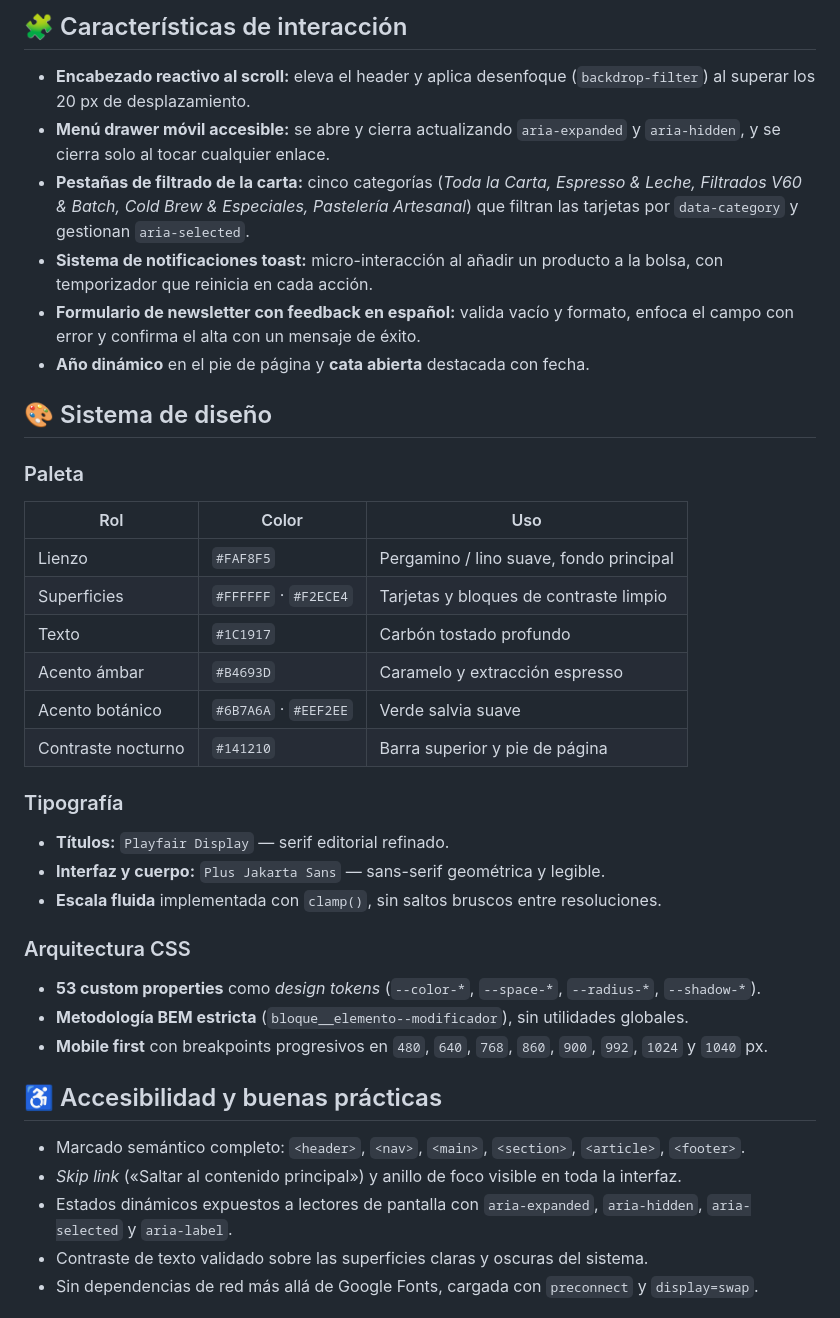
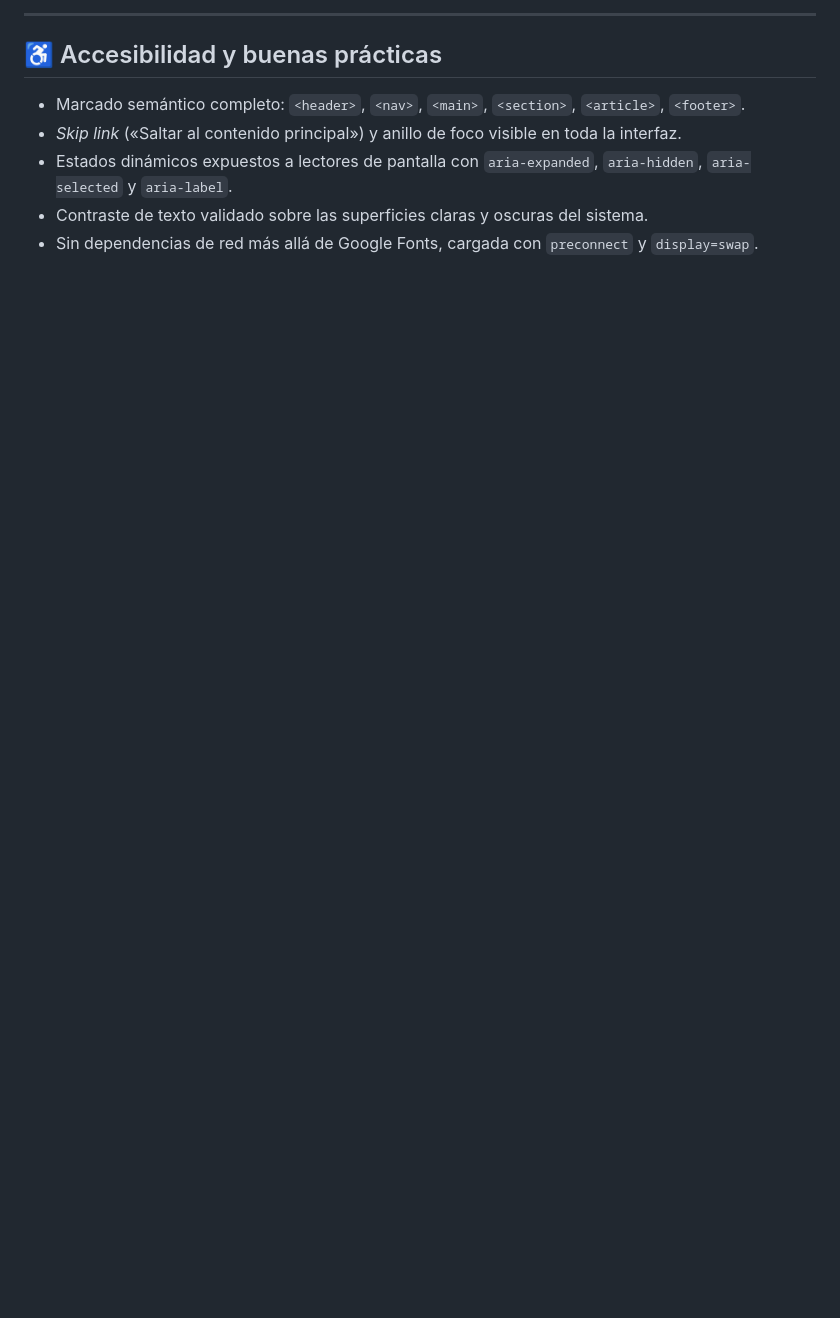
Before and after one commit to 4ndr3z18/Komorebi-Cafe, a Markdown page: README.md, the part around one of its changes. Drawn GitHub-style; blank space fills up the shorter version.

```diff
--- a/README.md
+++ b/README.md
@@ -79,36 +48,4 @@ Al ser un sitio 100 % estático, también es compatible con **GitHub Pages, Netl
-## 🧩 Características de interacción
-
-- **Encabezado reactivo al scroll:** eleva el header y aplica desenfoque (`backdrop-filter`) al superar los 20 px de desplazamiento.
-- **Menú drawer móvil accesible:** se abre y cierra actualizando `aria-expanded` y `aria-hidden`, y se cierra solo al tocar cualquier enlace.
-- **Pestañas de filtrado de la carta:** cinco categorías (*Toda la Carta, Espresso & Leche, Filtrados V60 & Batch, Cold Brew & Especiales, Pastelería Artesanal*) que filtran las tarjetas por `data-category` y gestionan `aria-selected`.
-- **Sistema de notificaciones toast:** micro-interacción al añadir un producto a la bolsa, con temporizador que reinicia en cada acción.
-- **Formulario de newsletter con feedback en español:** valida vacío y formato, enfoca el campo con error y confirma el alta con un mensaje de éxito.
-- **Año dinámico** en el pie de página y **cata abierta** destacada con fecha.
-
-## 🎨 Sistema de diseño
-
-### Paleta
-
-| Rol | Color | Uso |
-| --- | --- | --- |
-| Lienzo | `#FAF8F5` | Pergamino / lino suave, fondo principal |
-| Superficies | `#FFFFFF` · `#F2ECE4` | Tarjetas y bloques de contraste limpio |
-| Texto | `#1C1917` | Carbón tostado profundo |
-| Acento ámbar | `#B4693D` | Caramelo y extracción espresso |
-| Acento botánico | `#6B7A6A` · `#EEF2EE` | Verde salvia suave |
-| Contraste nocturno | `#141210` | Barra superior y pie de página |
-
-### Tipografía
-
-- **Títulos:** `Playfair Display` — serif editorial refinado.
-- **Interfaz y cuerpo:** `Plus Jakarta Sans` — sans-serif geométrica y legible.
-- **Escala fluida** implementada con `clamp()`, sin saltos bruscos entre resoluciones.
-
-### Arquitectura CSS
-
-- **53 custom properties** como *design tokens* (`--color-*`, `--space-*`, `--radius-*`, `--shadow-*`).
-- **Metodología BEM estricta** (`bloque__elemento--modificador`), sin utilidades globales.
-- **Mobile first** con breakpoints progresivos en `480`, `640`, `768`, `860`, `900`, `992`, `1024` y `1040` px.
+---
 
 ## ♿ Accesibilidad y buenas prácticas
 
```
Also changed, not shown: other parts of README.md (+0 -66 lines).
